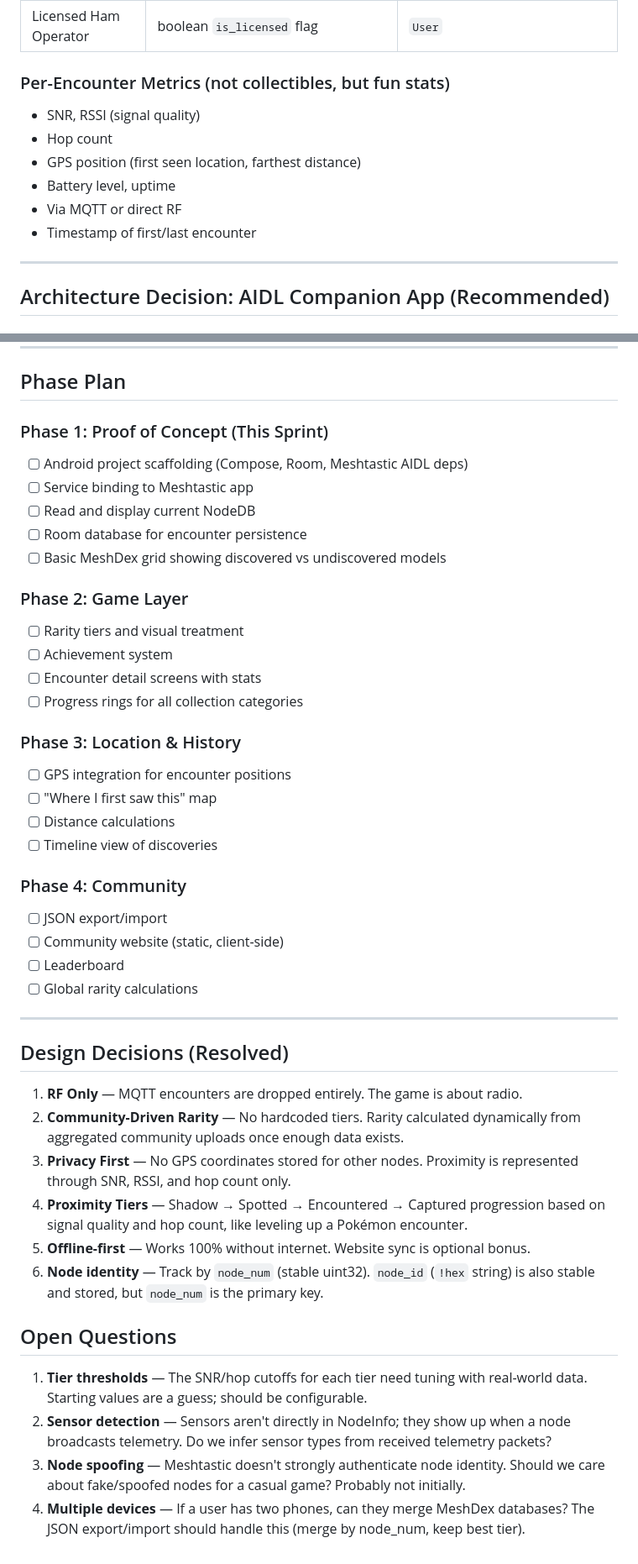
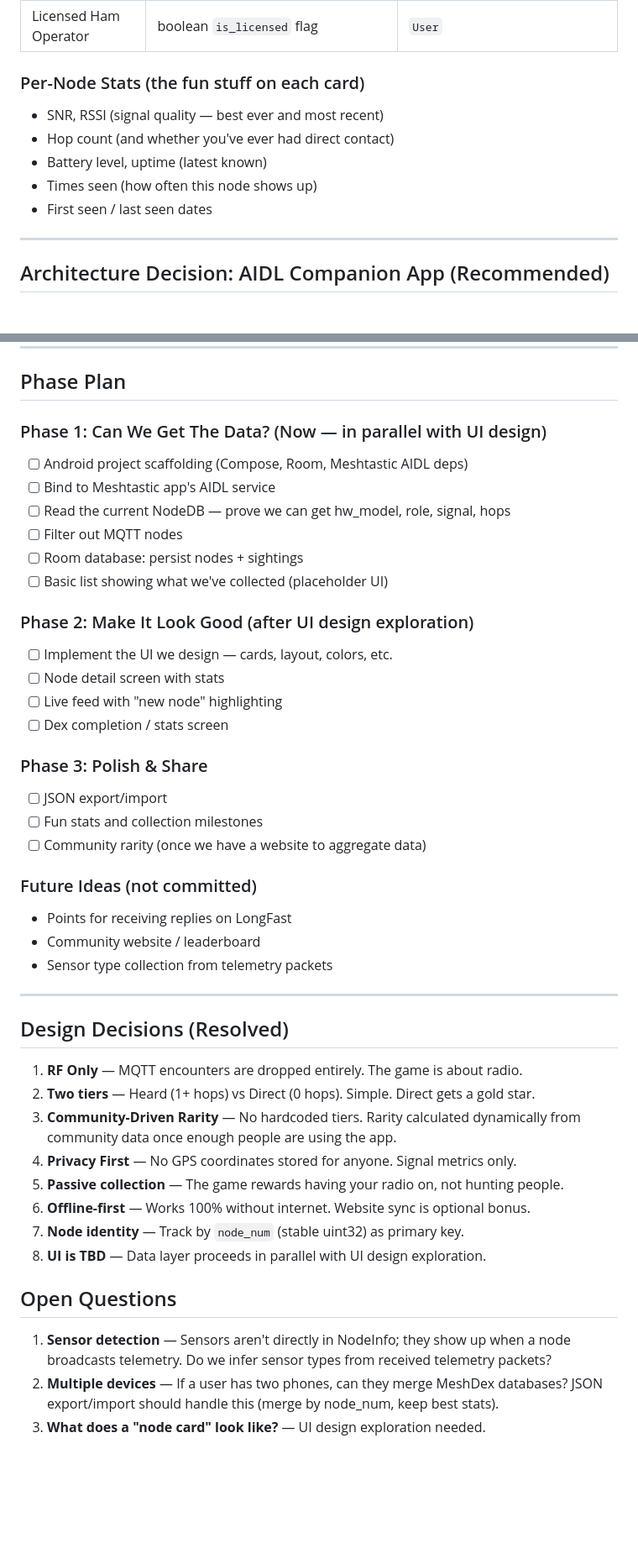
Before and after one commit to dbonomo/Offline-Experiments, a Markdown page: meshtastic-node-game/PLAN.md, 2 parts joined by grey strips. Shown at 84% size. GitHub-like rendering; blank space fills up the shorter version.

```diff
--- a/meshtastic-node-game/PLAN.md
+++ b/meshtastic-node-game/PLAN.md
@@ -98,13 +84,12 @@ Each node broadcasts its `HardwareModel` enum. Major families:
 | Telemetry Sensors | 50 types (BME280, INA260, RADSENS, etc.) | `TelemetrySensorType` |
 | Licensed Ham Operator | boolean `is_licensed` flag | `User` |
 
-### Per-Encounter Metrics (not collectibles, but fun stats)
-- SNR, RSSI (signal quality)
-- Hop count
-- GPS position (first seen location, farthest distance)
-- Battery level, uptime
-- Via MQTT or direct RF
-- Timestamp of first/last encounter
+### Per-Node Stats (the fun stuff on each card)
+- SNR, RSSI (signal quality — best ever and most recent)
+- Hop count (and whether you've ever had direct contact)
+- Battery level, uptime (latest known)
+- Times seen (how often this node shows up)
+- First seen / last seen dates
 
 ---
 
@@ -309,53 +290,48 @@ time-series of encounters that the device itself doesn't keep.
 
 ## Phase Plan
 
-### Phase 1: Proof of Concept (This Sprint)
+### Phase 1: Can We Get The Data? (Now — in parallel with UI design)
 - [ ] Android project scaffolding (Compose, Room, Meshtastic AIDL deps)
-- [ ] Service binding to Meshtastic app
-- [ ] Read and display current NodeDB
-- [ ] Room database for encounter persistence
-- [ ] Basic MeshDex grid showing discovered vs undiscovered models
+- [ ] Bind to Meshtastic app's AIDL service
+- [ ] Read the current NodeDB — prove we can get hw_model, role, signal, hops
+- [ ] Filter out MQTT nodes
+- [ ] Room database: persist nodes + sightings
+- [ ] Basic list showing what we've collected (placeholder UI)
 
-### Phase 2: Game Layer
-- [ ] Rarity tiers and visual treatment
-- [ ] Achievement system
-- [ ] Encounter detail screens with stats
-- [ ] Progress rings for all collection categories
+### Phase 2: Make It Look Good (after UI design exploration)
+- [ ] Implement the UI we design — cards, layout, colors, etc.
+- [ ] Node detail screen with stats
+- [ ] Live feed with "new node" highlighting
+- [ ] Dex completion / stats screen
 
-### Phase 3: Location & History
-- [ ] GPS integration for encounter positions
-- [ ] "Where I first saw this" map
-- [ ] Distance calculations
-- [ ] Timeline view of discoveries
+### Phase 3: Polish & Share
+- [ ] JSON export/import
+- [ ] Fun stats and collection milestones
+- [ ] Community rarity (once we have a website to aggregate data)
 
-### Phase 4: Community
-- [ ] JSON export/import
-- [ ] Community website (static, client-side)
-- [ ] Leaderboard
-- [ ] Global rarity calculations
+### Future Ideas (not committed)
+- Points for receiving replies on LongFast
+- Community website / leaderboard
+- Sensor type collection from telemetry packets
 
 ---
 
 ## Design Decisions (Resolved)
 
 1. **RF Only** — MQTT encounters are dropped entirely. The game is about radio.
-2. **Community-Driven Rarity** — No hardcoded tiers. Rarity calculated dynamically
-   from aggregated community uploads once enough data exists.
-3. **Privacy First** — No GPS coordinates stored for other nodes. Proximity is
-   represented through SNR, RSSI, and hop count only.
-4. **Proximity Tiers** — Shadow → Spotted → Encountered → Captured progression
-   based on signal quality and hop count, like leveling up a Pokémon encounter.
-5. **Offline-first** — Works 100% without internet. Website sync is optional bonus.
-6. **Node identity** — Track by `node_num` (stable uint32). `node_id` (`!hex` string)
-   is also stable and stored, but `node_num` is the primary key.
+2. **Two tiers** — Heard (1+ hops) vs Direct (0 hops). Simple. Direct gets a gold star.
+3. **Community-Driven Rarity** — No hardcoded tiers. Rarity calculated dynamically
+   from community data once enough people are using the app.
+4. **Privacy First** — No GPS coordinates stored for anyone. Signal metrics only.
+5. **Passive collection** — The game rewards having your radio on, not hunting people.
+6. **Offline-first** — Works 100% without internet. Website sync is optional bonus.
+7. **Node identity** — Track by `node_num` (stable uint32) as primary key.
+8. **UI is TBD** — Data layer proceeds in parallel with UI design exploration.
 
 ## Open Questions
 
-1. **Tier thresholds** — The SNR/hop cutoffs for each tier need tuning with real-world
-   data. Starting values are a guess; should be configurable.
-2. **Sensor detection** — Sensors aren't directly in NodeInfo; they show up when a node
+1. **Sensor detection** — Sensors aren't directly in NodeInfo; they show up when a node
    broadcasts telemetry. Do we infer sensor types from received telemetry packets?
-3. **Node spoofing** — Meshtastic doesn't strongly authenticate node identity. Should
-   we care about fake/spoofed nodes for a casual game? Probably not initially.
-4. **Multiple devices** — If a user has two phones, can they merge MeshDex databases?
-   The JSON export/import should handle this (merge by node_num, keep best tier).
+2. **Multiple devices** — If a user has two phones, can they merge MeshDex databases?
+   JSON export/import should handle this (merge by node_num, keep best stats).
+3. **What does a "node card" look like?** — UI design exploration needed.
```
Also changed, not shown: other parts of meshtastic-node-game/PLAN.md (+72 -90 lines).
